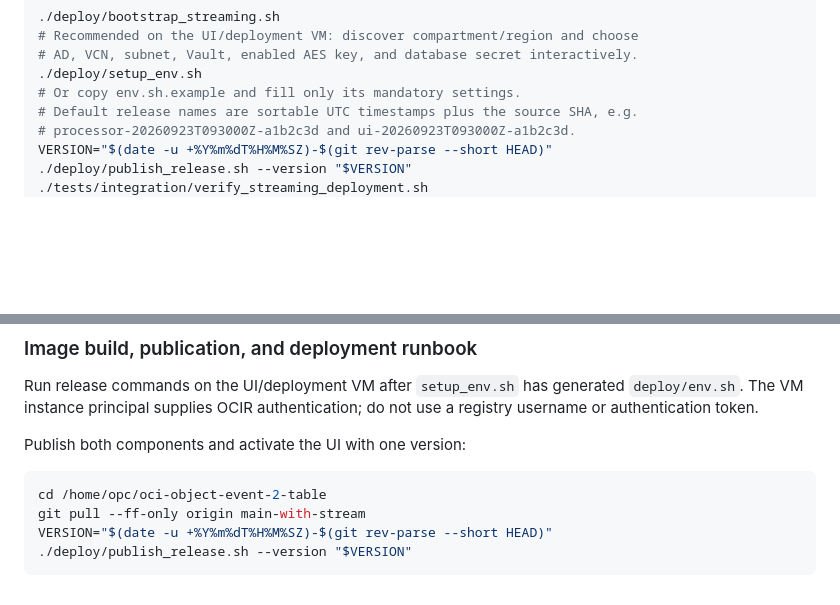
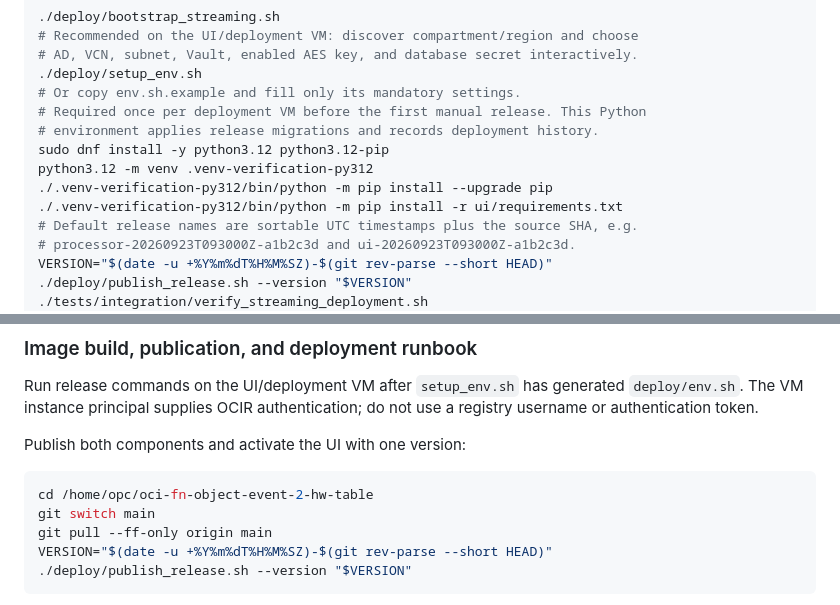
Before and after one commit to ivanxma/oci-fn-object-event-2-hw-table, a Markdown page: README.md, 2 parts joined by grey strips. Drawn GitHub-style; blank space fills up the shorter version.

Commit message:
Clarify release Python setup and main branch

````diff
--- a/README.md
+++ b/README.md
@@ -64,6 +64,12 @@ run production deployment scripts from `deploy/` and validation harnesses from
 # AD, VCN, subnet, Vault, enabled AES key, and database secret interactively.
 ./deploy/setup_env.sh
 # Or copy env.sh.example and fill only its mandatory settings.
+# Required once per deployment VM before the first manual release. This Python
+# environment applies release migrations and records deployment history.
+sudo dnf install -y python3.12 python3.12-pip
+python3.12 -m venv .venv-verification-py312
+./.venv-verification-py312/bin/python -m pip install --upgrade pip
+./.venv-verification-py312/bin/python -m pip install -r ui/requirements.txt
 # Default release names are sortable UTC timestamps plus the source SHA, e.g.
 # processor-20260923T093000Z-a1b2c3d and ui-20260923T093000Z-a1b2c3d.
 VERSION="$(date -u +%Y%m%dT%H%M%SZ)-$(git rev-parse --short HEAD)"
@@ -282,8 +288,9 @@ use a registry username or authentication token.
 Publish both components and activate the UI with one version:
 
 ```sh
-cd /home/opc/oci-object-event-2-table
-git pull --ff-only origin main-with-stream
+cd /home/opc/oci-fn-object-event-2-hw-table
+git switch main
+git pull --ff-only origin main
 VERSION="$(date -u +%Y%m%dT%H%M%SZ)-$(git rev-parse --short HEAD)"
 ./deploy/publish_release.sh --version "$VERSION"
 ```
````
Also changed, not shown: docs/setup-and-deployment-guide.md (+26 -7 lines).
